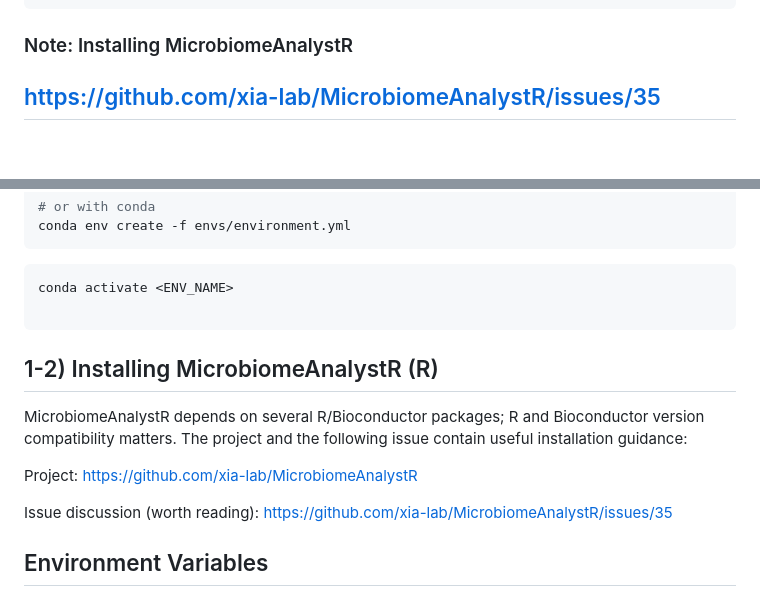
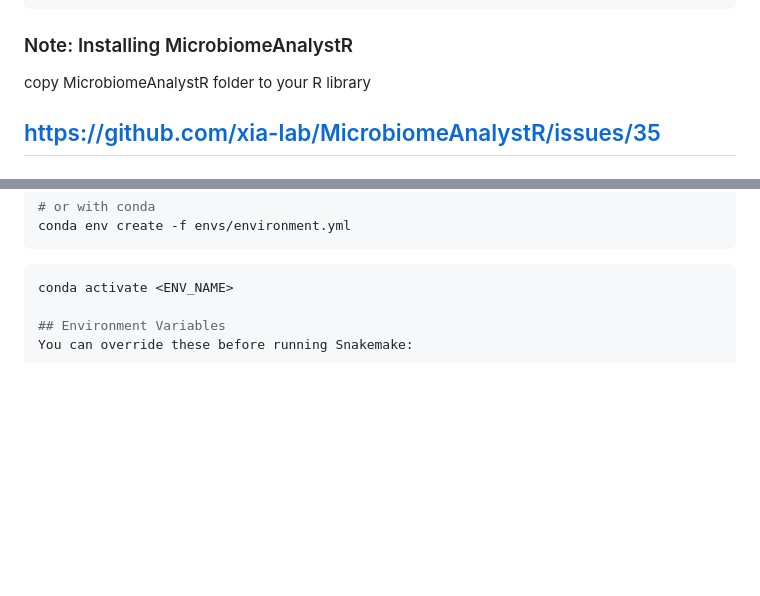
Before and after one commit to JeBinLEE/Microbiome, a Markdown page: README.md, 2 parts joined by grey strips. Rendered like a GitHub page; blank space fills up the shorter version.

````diff
--- a/README.md
+++ b/README.md
@@ -44,6 +44,8 @@ install.packages("Tax4Fun_0.3.1.tar.gz",
 ```
 
 ### Note: Installing MicrobiomeAnalystR
+copy MicrobiomeAnalystR folder to your R library
+
 https://github.com/xia-lab/MicrobiomeAnalystR/issues/35
 ---
 
@@ -62,15 +64,6 @@ conda env create -f envs/environment.yml
 
 ```bash
 conda activate <ENV_NAME>
-
-```
-## 1-2) Installing MicrobiomeAnalystR (R)
-
-MicrobiomeAnalystR depends on several R/Bioconductor packages; R and Bioconductor version compatibility matters. The project and the following issue contain useful installation guidance:
-
-Project: https://github.com/xia-lab/MicrobiomeAnalystR
-
-Issue discussion (worth reading): https://github.com/xia-lab/MicrobiomeAnalystR/issues/35
 
 ## Environment Variables
 You can override these before running Snakemake:
````
